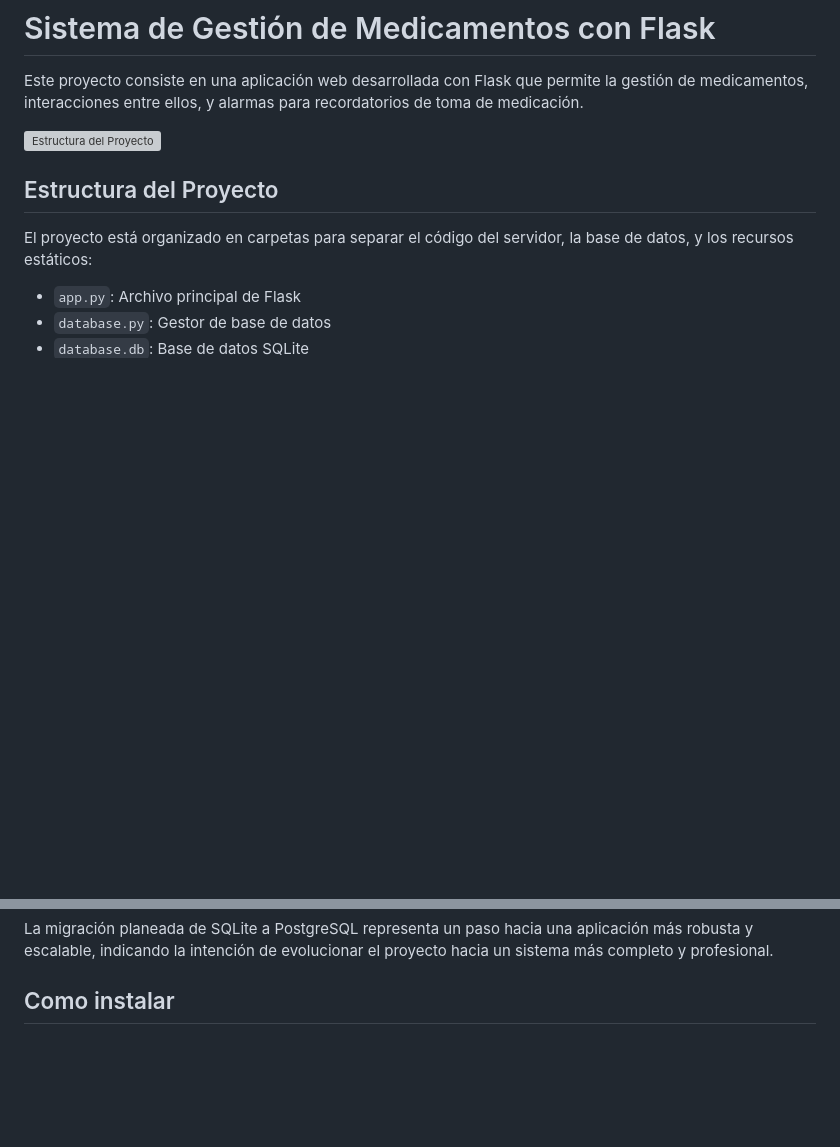
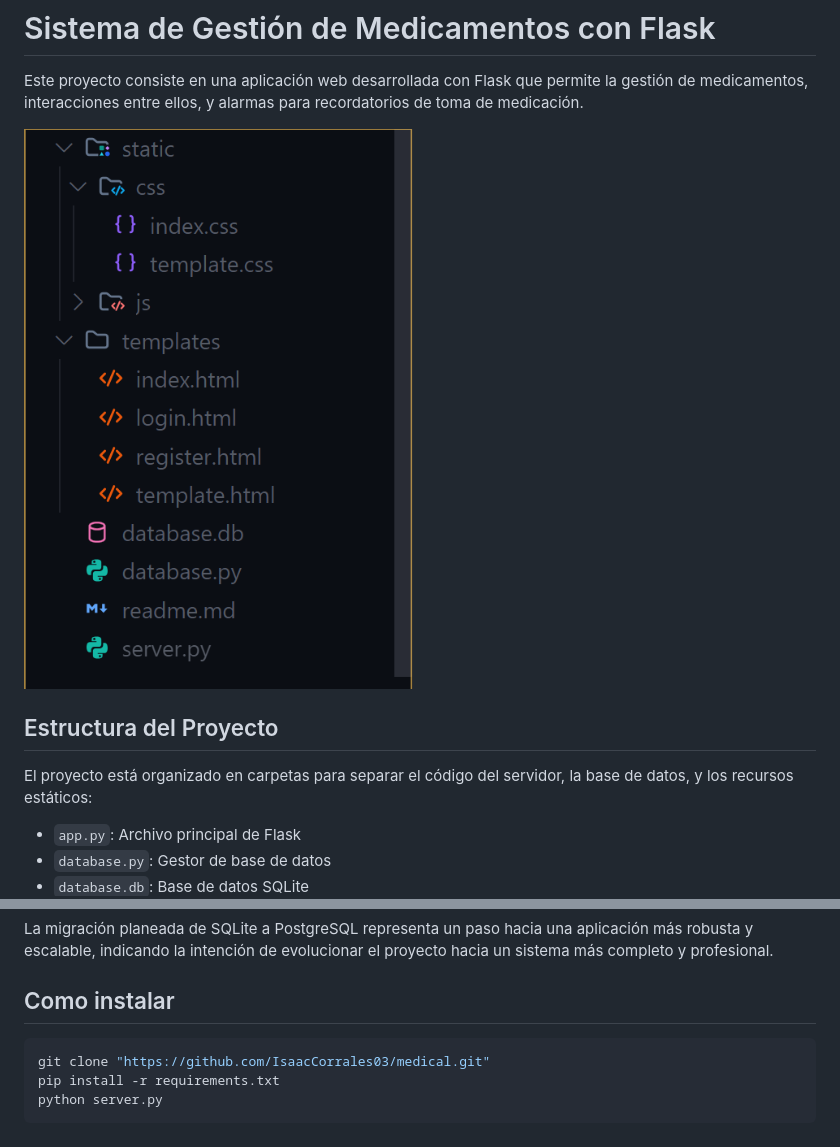
Before and after one commit to IsaacCorrales03/medical, a Markdown page: readme.md, 2 parts joined by grey strips. Drawn GitHub-style; blank space fills up the shorter version; grey boxes are pictures that could not be loaded.

Commit message:
documentado

````diff
--- a/readme.md
+++ b/readme.md
@@ -2,7 +2,7 @@
 
 Este proyecto consiste en una aplicación web desarrollada con Flask que permite la gestión de medicamentos, interacciones entre ellos, y alarmas para recordatorios de toma de medicación.
 
-![Estructura del Proyecto](https://placehold.co/600x400?text=Estructura+del+Proyecto)
+![Estructura del Proyecto](https://raw.githubusercontent.com/IsaacCorrales03/medical/refs/heads/main/estructura.jpg)
 
 ## Estructura del Proyecto
 
@@ -137,3 +137,8 @@ El desarrollo del backend está en sus etapas iniciales, con la implementación
 La migración planeada de SQLite a PostgreSQL representa un paso hacia una aplicación más robusta y escalable, indicando la intención de evolucionar el proyecto hacia un sistema más completo y profesional.
 
 ## Como instalar
+```bash
+git clone "https://github.com/IsaacCorrales03/medical.git"
+pip install -r requirements.txt
+python server.py
+```
````
